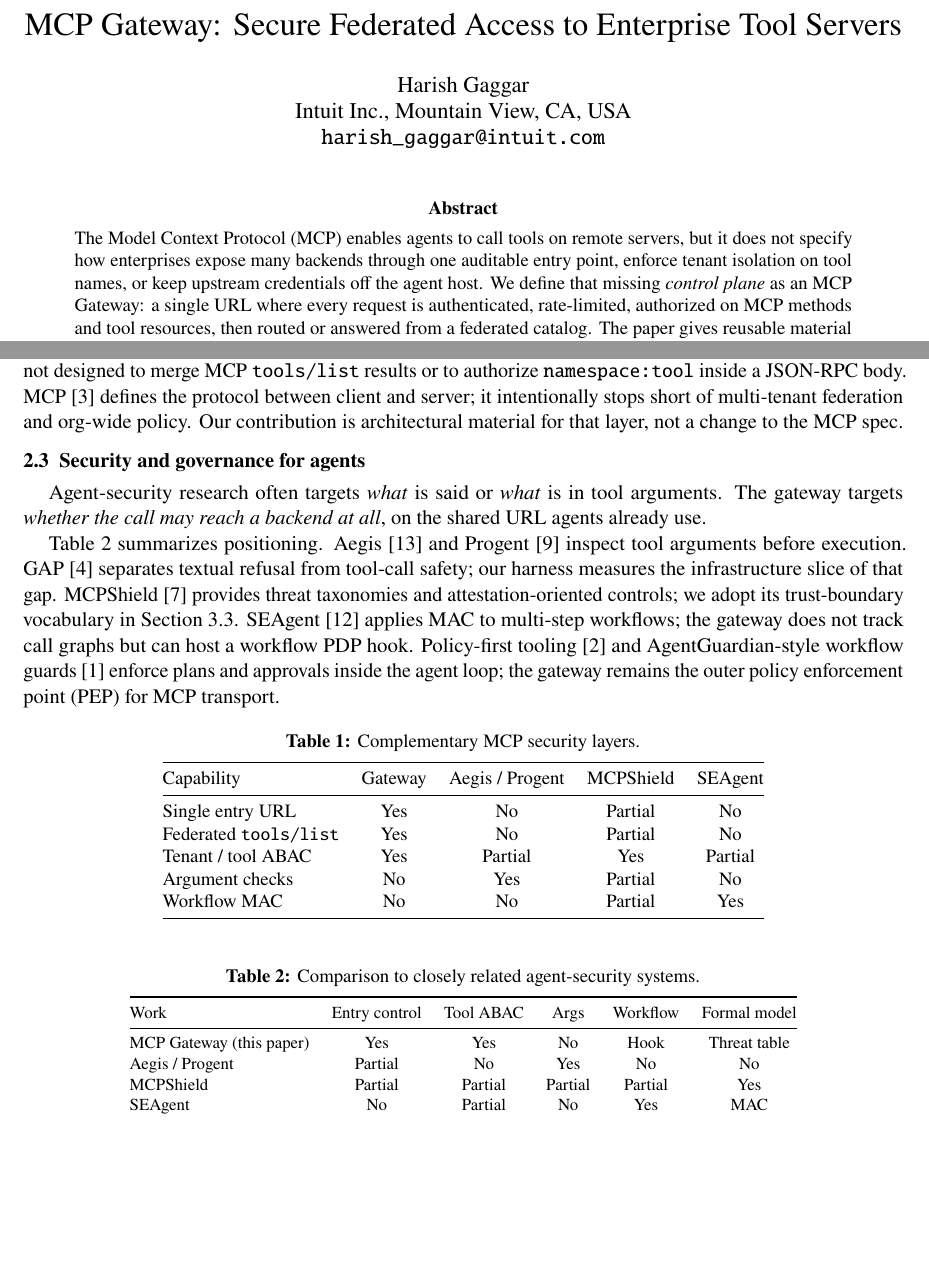
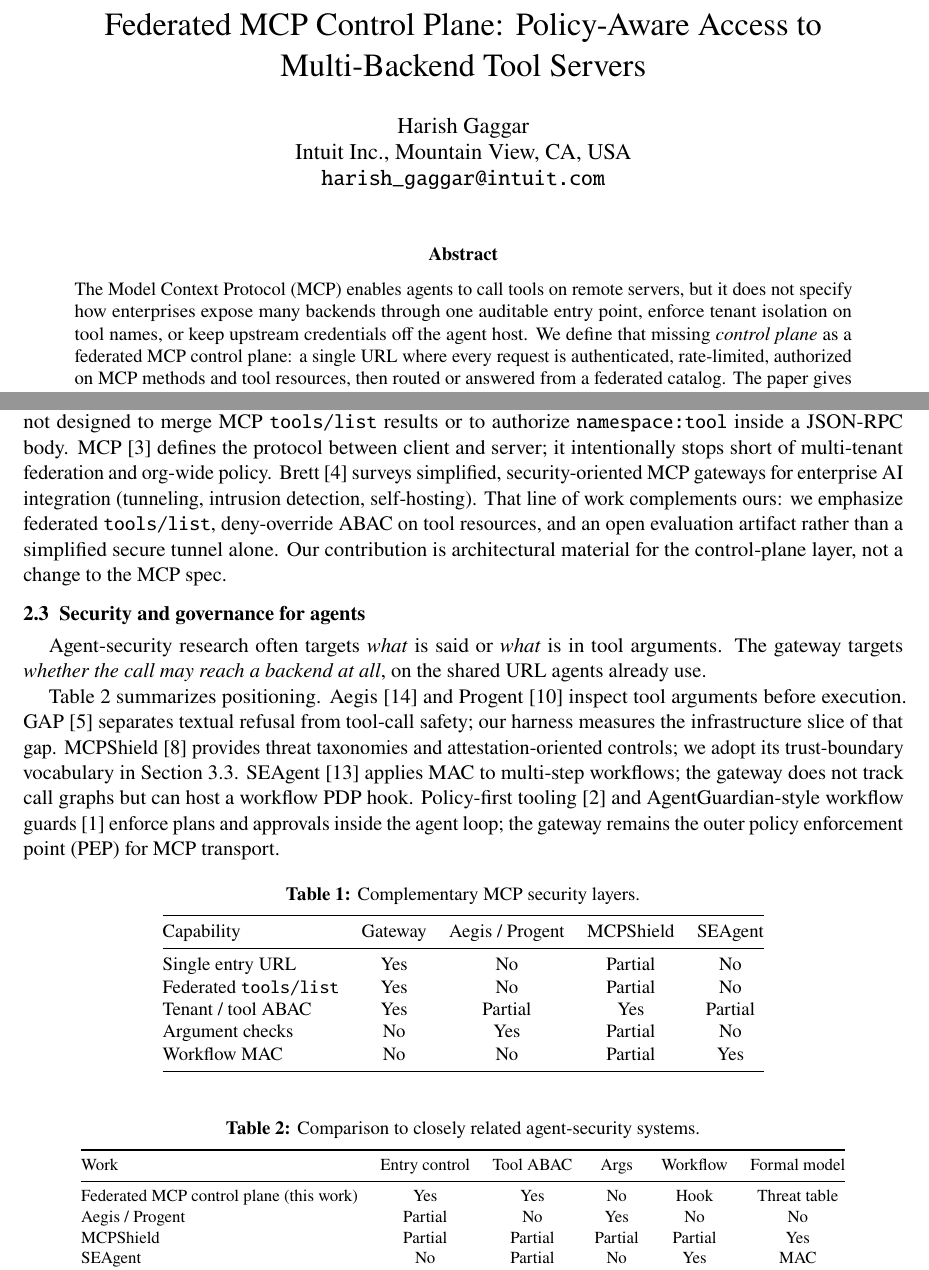
Before and after one commit to harish-gaggar/mcp-gateway, a LaTeX paper (paper/paper.tex): two parts of pages 1 and 3 of 13, joined at a grey line, cut at the place of the change, the shorter picture padded with empty space. Compiled offline with pdfLaTeX.

Commit message:
docs: reframe as federated MCP control plane
Update README, paper, server log line, package metadata, GAP scenario, and references.

Co-authored-by: Cursor <cursoragent@cursor.com>

```diff
--- a/paper/paper.tex
+++ b/paper/paper.tex
@@ -38,8 +38,9 @@
 \newcommand{\mcpshield}{MCPShield}
 \newcommand{\seagent}{SEAgent}
 \newcommand{\agentguardian}{AgentGuardian}
+\newcommand{\mcpcp}{federated MCP control plane}
 
-\title{MCP Gateway: Secure Federated Access to Enterprise Tool Servers}
+\title{Federated MCP Control Plane: Policy-Aware Access to Multi-Backend Tool Servers}
 
 \author{Harish Gaggar\\
   Intuit Inc., Mountain View, CA, USA\\
@@ -53,7 +54,7 @@
 \begin{abstract}
 \noindent
 The Model Context Protocol (MCP) enables agents to call tools on remote servers, but it does not specify how enterprises expose many backends through one auditable entry point, enforce tenant isolation on tool names, or keep upstream credentials off the agent host.
-We define that missing \emph{control plane} as an MCP Gateway: a single URL where every request is authenticated, rate-limited, authorized on MCP methods and tool resources, then routed or answered from a federated catalog.
+We define that missing \emph{control plane} as a \mcpcp{}: a single URL where every request is authenticated, rate-limited, authorized on MCP methods and tool resources, then routed or answered from a federated catalog.
 The paper gives reusable material others can adopt: a reference OAuth/JWE architecture, a cross-method attribute-based access control (ABAC) model, a documented threat model, and an open research implementation with benchmarks.
 On a public testbed, 13/13 automated tests pass; median \code{tools/call} overhead is 0.43\,ms; peak throughput is 3{,}699 requests per second; policy evaluation scales linearly to 72.9\,$\mu$s at 200 rules; and a GAP-style harness shows forbidden cross-tenant calls blocked at the gateway (HTTP 403) but not on a direct path.
 Evaluation is limited to loopback measurements without live frontier models; the artifact documents extension protocols for TLS, WAN, and agent-level studies.
@@ -147,7 +148,9 @@ Benchmarks inform agent quality; they do not replace the gateway gaps in Section
 REST gateways~\cite{richardson2007rest} and Envoy~\cite{howard2019envoy} terminate TLS, route HTTP paths, and apply coarse auth.
 They were not designed to merge MCP \code{tools/list} results or to authorize \code{namespace:tool} inside a JSON-RPC body.
 MCP~\cite{anthropic2024mcp} defines the protocol between client and server; it intentionally stops short of multi-tenant federation and org-wide policy.
-Our contribution is architectural material for that layer, not a change to the MCP spec.
+Brett~\cite{brett2025mcpgateway} surveys simplified, security-oriented MCP gateways for enterprise AI integration (tunneling, intrusion detection, self-hosting).
+That line of work complements ours: we emphasize federated \code{tools/list}, deny-override ABAC on tool resources, and an open evaluation artifact rather than a simplified secure tunnel alone.
+Our contribution is architectural material for the control-plane layer, not a change to the MCP spec.
 
 \subsection{Security and governance for agents}
 
@@ -188,7 +191,7 @@ Workflow MAC & No & No & Partial & Yes \\
 \toprule
 Work & Entry control & Tool ABAC & Args & Workflow & Formal model \\
 \midrule
-MCP Gateway (this paper) & Yes & Yes & No & Hook & Threat table \\
+Federated MCP control plane (this work) & Yes & Yes & No & Hook & Threat table \\
 \aegis{} / Progent & Partial & No & Yes & No & No \\
 \mcpshield & Partial & Partial & Partial & Partial & Yes \\
 \seagent & No & Partial & No & Yes & MAC \\
```
Also changed, not shown: paper/references.bib (+7 -0 lines), README.md, paper/paper.tex (6 more changed lines), 4 other files.
